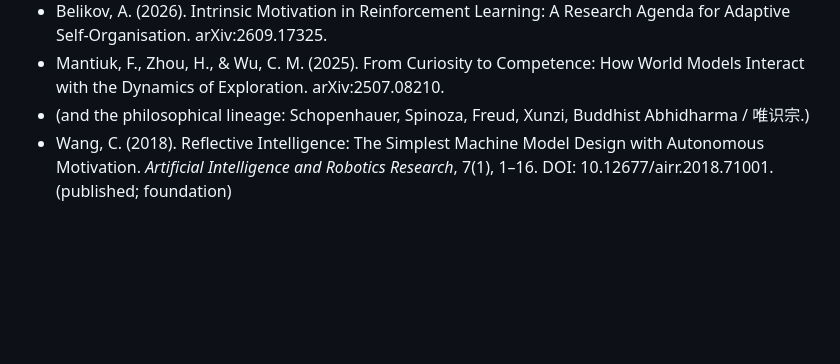
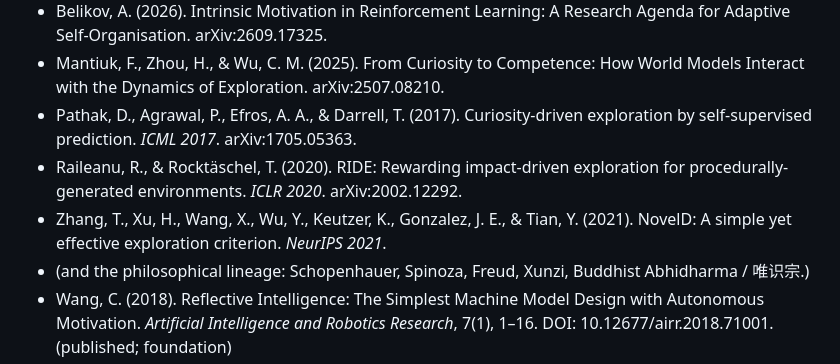
Before and after one commit to wangchengyuan2026/citk, a Markdown page: paper/CITK_paper.md, the part around one of its changes. Rendered like a GitHub page; blank space fills up the shorter version.

```diff
--- a/paper/CITK_paper.md
+++ b/paper/CITK_paper.md
@@ -228,6 +228,9 @@ CIT-K demonstrates that a blank-born, zero-data, comfort-driven agent can self-e
 - Yoshida, N., & Kuniyoshi, Y. (2025). Unexpected Capability of Homeostasis for Open-ended Learning. *2025 IEEE International Conference on Development and Learning (ICDL)*. DOI: 10.1109/ICDL63968.2025.11204447.
 - Belikov, A. (2026). Intrinsic Motivation in Reinforcement Learning: A Research Agenda for Adaptive Self-Organisation. arXiv:2609.17325.
 - Mantiuk, F., Zhou, H., & Wu, C. M. (2025). From Curiosity to Competence: How World Models Interact with the Dynamics of Exploration. arXiv:2507.08210.
+- Pathak, D., Agrawal, P., Efros, A. A., & Darrell, T. (2017). Curiosity-driven exploration by self-supervised prediction. *ICML 2017*. arXiv:1705.05363.
+- Raileanu, R., & Rocktäschel, T. (2020). RIDE: Rewarding impact-driven exploration for procedurally-generated environments. *ICLR 2020*. arXiv:2002.12292.
+- Zhang, T., Xu, H., Wang, X., Wu, Y., Keutzer, K., Gonzalez, J. E., & Tian, Y. (2021). NovelD: A simple yet effective exploration criterion. *NeurIPS 2021*.
 - (and the philosophical lineage: Schopenhauer, Spinoza, Freud, Xunzi, Buddhist Abhidharma / 唯识宗.)
 - Wang, C. (2018). Reflective Intelligence: The Simplest Machine Model Design with Autonomous Motivation. *Artificial Intelligence and Robotics Research*, 7(1), 1–16. DOI: 10.12677/airr.2018.71001. (published; foundation)
 
```
Also changed, not shown: other parts of paper/CITK_paper.md (+1 -1 lines), acceptance_report_kimi_k3_round2.md (added, +98 -0 lines), paper/CITK_paper_zh.md (+4 -1 lines).
